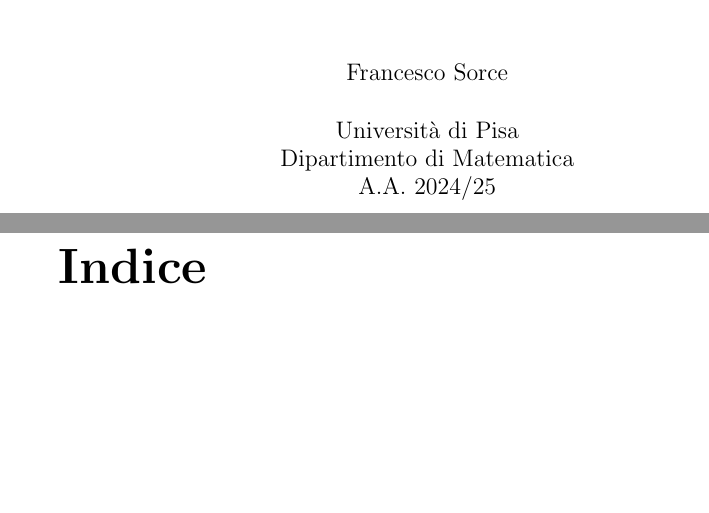
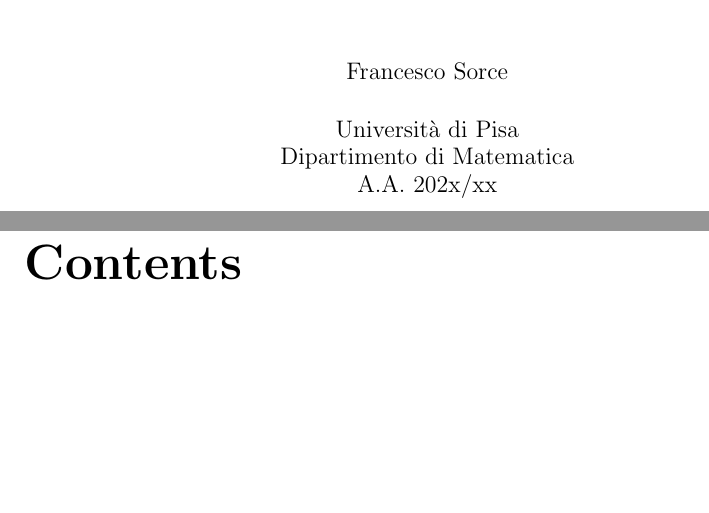
Before and after one commit to fsorce/Template_per_LaTeX, a LaTeX document (main.tex, which reads style/fancystyle.tex, style/macros.tex, style/packagesNtheorems.tex): two parts of pages 1 and 2 of 2, joined at a grey line, cut so that both start at the same text, the shorter picture padded with empty space. Compiled offline with pdfLaTeX.

Commit message:
modified:   main.pdf 	modified:   main.tex 	modified:   style/fancystyle.tex 	modified:   style/macros.tex 	modified:   style/packagesNtheorems.tex

```diff
--- a/main.tex
+++ b/main.tex
@@ -21,7 +21,7 @@
 \author{Francesco Sorce}
 \date{Università di Pisa\\
 Dipartimento di Matematica\\
-A.A. 2024/25}
+A.A. 202x/xx}
 
 \begin{document}
 \maketitle
--- a/style/fancystyle.tex
+++ b/style/fancystyle.tex
@@ -1,5 +1,5 @@
 %PER CAMBIARE I MARGINI
-\usepackage[margin=4cm]{geometry}
+\usepackage[margin=3.4cm]{geometry}
 
 %\usepackage{emptypage} % Pagine vuote non numerate
 %\usepackage{fancyhdr} % Sistema headers
--- a/style/macros.tex
+++ b/style/macros.tex
@@ -162,23 +162,63 @@
 \newcommand{\uly}{{\underline{y}}}
 \newcommand{\ulz}{{\underline{z}}}
 
+%-------------- Categorie ----------------------
+\DeclareMathOperator{\Ab}{Ab}
+\DeclareMathOperator{\Arr}{Arr}
+\DeclareMathOperator{\Cat}{Cat}
+\DeclareMathOperator{\Coh}{Coh}
+\DeclareMathOperator{\Grp}{Grp}
+\DeclareMathOperator{\LRS}{LRS}
+\DeclareMathOperator{\Mod}{Mod}
+\DeclareMathOperator{\Mon}{Mon}
+\DeclareMathOperator{\Open}{Open}
+\DeclareMathOperator{\Pre}{Pre}
+\DeclareMathOperator{\QCoh}{QCoh}
+\DeclareMathOperator{\Ring}{Ring}
+\DeclareMathOperator{\Sch}{Sch}
+\DeclareMathOperator{\Set}{Set}
+\DeclareMathOperator{\Sh}{Sh}
+\DeclareMathOperator{\Top}{Top}
+
 %---------- Funzioni standard ------------------
 \DeclareMathOperator{\Adj}{Adj}
 \DeclareMathOperator{\adj}{adj}
 \DeclareMathOperator{\Ann}{Ann}
 \DeclareMathOperator{\Arg}{Arg}
 \DeclareMathOperator{\Ass}{Ass}
+\DeclareMathOperator{\Aut}{Aut}
+\DeclareMathOperator{\Bl}{Bl}
+\DeclareMathOperator{\CDiv}{CDiv}
 \DeclareMathOperator{\cha}{char}
+\DeclareMathOperator{\Cl}{Cl}
 \DeclareMathOperator{\cod}{cod}
+\DeclareMathOperator{\codim}{codim}
 \DeclareMathOperator{\coker}{coker}
 \DeclareMathOperator{\comb}{Comb}
+\DeclareMathOperator{\Cone}{Cone}
+\DeclareMathOperator{\Conv}{Conv}
+\DeclareMathOperator{\Cov}{Cov}
+\DeclareMathOperator{\Der}{Der}
+\DeclareMathOperator{\Diag}{Diag}
+\DeclareMathOperator{\Div}{Div}
+\renewcommand{\div}{\mathrm{div}}
 \DeclareMathOperator{\dom}{dom}
 \DeclareMathOperator{\End}{End}
+\DeclareMathOperator{\Ext}{Ext}
 \DeclareMathOperator{\Fix}{Fix}
+\DeclareMathOperator{\Frac}{Frac}
+\DeclareMathOperator{\Fun}{Fun}
+\DeclareMathOperator{\Gal}{Gal}
+\DeclareMathOperator{\GL}{GL}
+\DeclareMathOperator{\gldim}{gldim}
+\DeclareMathOperator{\Gr}{Gr}
 \DeclareMathOperator{\Hom}{Hom}
+\DeclareMathOperator{\Ht}{ht}
 \DeclareMathOperator{\imm}{Imm}
 \DeclareMathOperator{\Ind}{Ind}
 \DeclareMathOperator*{\infess}{infess}
+\DeclareMathOperator{\length}{length}
+\DeclareMathOperator{\Mat}{Mat}
 \DeclareMathOperator{\mcd}{mcd}
 \DeclareMathOperator{\mcm}{mcm}
 \DeclareMathOperator{\Min}{Min}
@@ -186,21 +226,33 @@
 \DeclareMathOperator{\obj}{obj}
 \DeclareMathOperator{\orb}{orb}
 \DeclareMathOperator{\ord}{ord}
+\DeclareMathOperator{\Pic}{Pic}
+\DeclareMathOperator{\PGL}{PGL}
 \DeclareMathOperator{\Proj}{Proj}
+\DeclareMathOperator{\projdim}{projdim}
+\DeclareMathOperator{\Relint}{Relint}
 \DeclareMathOperator{\Res}{Res}
 \DeclareMathOperator{\rnk}{rnk}
 \DeclareMathOperator{\sgn}{sgn}
+\DeclareMathOperator{\SL}{SL}
+\DeclareMathOperator{\SO}{SO}
 \DeclareMathOperator{\Span}{Span}
 \DeclareMathOperator{\Spec}{Spec}
 \DeclareMathOperator{\stab}{stab}
+\DeclareMathOperator{\Star}{Star}
 \DeclareMathOperator*{\supess}{supess}
 \DeclareMathOperator{\Supp}{Supp}
 \DeclareMathOperator{\supp}{supp}
 \DeclareMathOperator{\Sym}{Sym}
+\DeclareMathOperator{\Tor}{Tor}
 \DeclareMathOperator{\tr}{tr}
+\DeclareMathOperator{\trdeg}{trdeg}
+
 
 \newcommand{\Real}{\,\Re\mathfrak{e}}
 \newcommand{\Imag}{\,\Im\mathfrak{m}}
+
+
 
 %-------------- Frecce -------------------------
 \newcommand{\coimplies}{\Longleftrightarrow}
@@ -298,29 +350,19 @@
 
 %---------------- Altro -----------------------
 \newcommand{\bs}{\setminus}
+\newcommand{\bw}{\bigwedge}
+\newcommand{\del}{\partial}
+\newcommand{\ii}{^{-1}}
+\newcommand{\nor}{\triangleleft}
+\newcommand{\nz}{\bs\{0\}}
+\newcommand{\op}{^{op}}
+\newcommand{\powerset}{\mathscr{P}}
+\newcommand{\pr}{\mathrm{pr}}
+\newcommand{\quot}[2]{\faktor{#1}{#2}}
 \newcommand{\res}[1]{\raisebox{-.5ex}{$|$}_{#1}}
-\newcommand{\quot}[2]{\faktor{#1}{#2}}
 \newcommand{\sep}{\,\middle|\,}
 
-\newcommand{\ii}{^{-1}}
-\newcommand{\nz}{\bs\{0\}}
-
-\newcommand{\powerset}{\mathscr{P}}
-\newcommand{\del}{\partial}
 \newcommand{\0}{{\underline{0}}}
 \newcommand{\1}{{\vcenter{\hbox{\scalebox{1.2}{$\mathds{1}$}}}}}
 
-
-\newcommand{\GL}{\mathrm{GL}}
-\newcommand{\PGL}{\mathrm{PGL}}
-%\NewDocumentCommand{\PGL}{o m}{
-%    \IfNoValueTF{#1}
-%        {{\mathbb{P}GL({#2})}}
-%    {{\mathbb{P}GL_{#1}({#2})}}
-%}
-%\NewDocumentCommand{\GL}{o m}{
-%    \IfNoValueTF{#1}
-%        {{GL({#2})}}
-%    {{GL_{#1}({#2})}}
-%}
 \newcommand{\znz}[1]{{\Z/{#1}\Z}}
--- a/style/packagesNtheorems.tex
+++ b/style/packagesNtheorems.tex
@@ -14,7 +14,19 @@
 \usepackage{multirow}
 \usepackage{cancel}
 
-\usepackage[italian]{babel}
+\usepackage[english]{babel}
+
+
+%\usepackage[position=top]{subfig}
+%\usepackage{setspace}
+%\usepackage{mdframed}
+%\usepackage{calc}
+\usepackage{enumerate}
+%\usepackage{centernot}
+%\usepackage{comment}
+
+%\usepackage{ mathdots }
+
 
 
 % Ambienti per teoremi =================================
@@ -30,16 +42,23 @@
 
 % I nuovi ambienti sono costruiti in modo da andare alla riga successiva
 
+%\newtheoremstyle{customth}
+%{\topsep}{\topsep}{\itshape}{}{\bfseries}{.}{\newline}{}
+%\newtheoremstyle{customdef}
+%{\topsep}{\topsep}{\normalfont}{}{\bfseries}{.}{\newline}{}
+%\newtheoremstyle{customrem}
+%{\topsep}{\topsep}{\normalfont}{}{\itshape}{.}{\newline}{}
+
 \newtheoremstyle{customth}
-{\topsep}{\topsep}{\itshape}{}{\bfseries}{.}{\newline}{}
+{\topsep}{\topsep}{\itshape}{}{\bfseries}{.}{.5em}{}
 \newtheoremstyle{customdef}
-{\topsep}{\topsep}{\normalfont}{}{\bfseries}{.}{\newline}{}
+{\topsep}{\topsep}{\normalfont}{}{\bfseries}{.}{.5em}{}
 \newtheoremstyle{customrem}
-{\topsep}{\topsep}{\normalfont}{}{\itshape}{.}{\newline}{}
+{\topsep}{\topsep}{\normalfont}{}{\itshape}{.}{.5em}{}
 
 
 \theoremstyle{customth}
-\newtheorem{theorem}{Teorema}[chapter]
+\newtheorem{theorem}{Teorema}[section]
 \newtheorem{lemma}[theorem]{Lemma}
 \newtheorem{corollary}[theorem]{Corollario}
 \newtheorem{proposition}[theorem]{Proposizione}
@@ -51,6 +70,12 @@
 \newtheorem{definition}[theorem]{Definizione}
 \newtheorem{notation}[theorem]{Notazione}
 \newtheorem{example}[theorem]{Esempio}
+\newtheorem{exercise}[section]{Esercizio}
+
+\newenvironment{solution}
+  {\renewcommand\qedsymbol{$\square$}\begin{proof}[Soluzione]}
+  {\end{proof}}
+
 
 \makeatletter
 \renewenvironment{proof}[1][\proofname]
```
Also changed, not shown: main.pdf.
